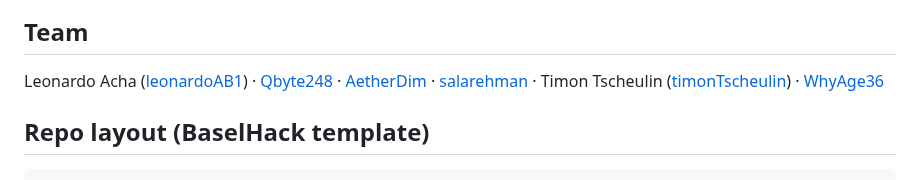
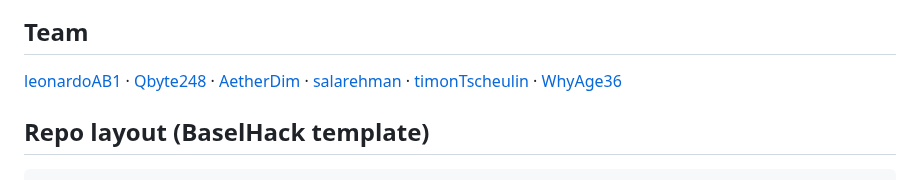
Before and after one commit to leonardoAB1/maus-crepe-insights, a Markdown page: readme.md, the part around the change. Drawn GitHub-style.

Commit message:
docs: list the team by github username only

````diff
--- a/readme.md
+++ b/readme.md
@@ -144,7 +144,7 @@ instead of only pass/fail. Columns in [documentation/pipeline.md](documentation/
 ![Annotated spread and fold checks with the measured vision scores](assets/vision-scores-example.jpg)
 
 ## Team
-Leonardo Acha ([leonardoAB1](https://github.com/leonardoAB1)) · [Qbyte248](https://github.com/Qbyte248) · [AetherDim](https://github.com/AetherDim) · [salarehman](https://github.com/salarehman) · Timon Tscheulin ([timonTscheulin](https://github.com/timonTscheulin)) · [WhyAge36](https://github.com/WhyAge36)
+[leonardoAB1](https://github.com/leonardoAB1) · [Qbyte248](https://github.com/Qbyte248) · [AetherDim](https://github.com/AetherDim) · [salarehman](https://github.com/salarehman) · [timonTscheulin](https://github.com/timonTscheulin) · [WhyAge36](https://github.com/WhyAge36)
 
 ## Repo layout (BaselHack template)
 ```
````
